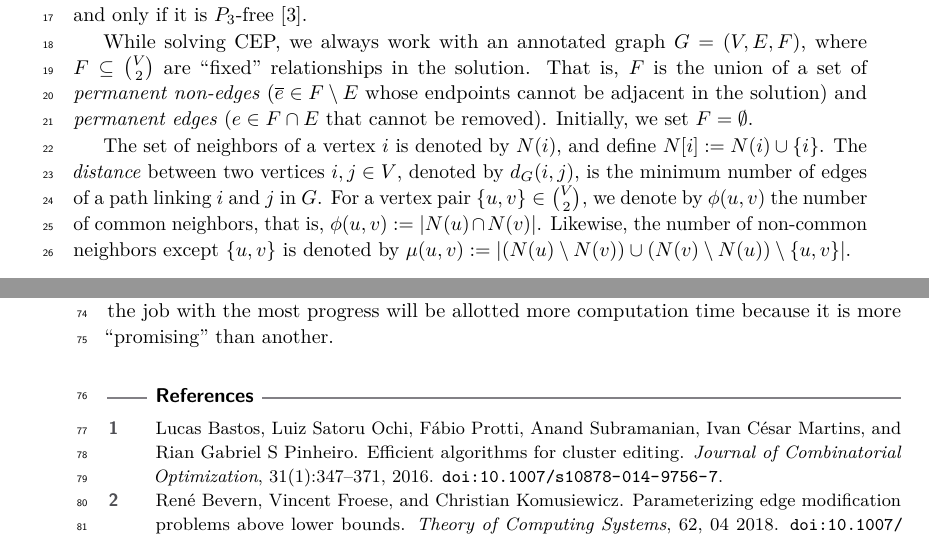
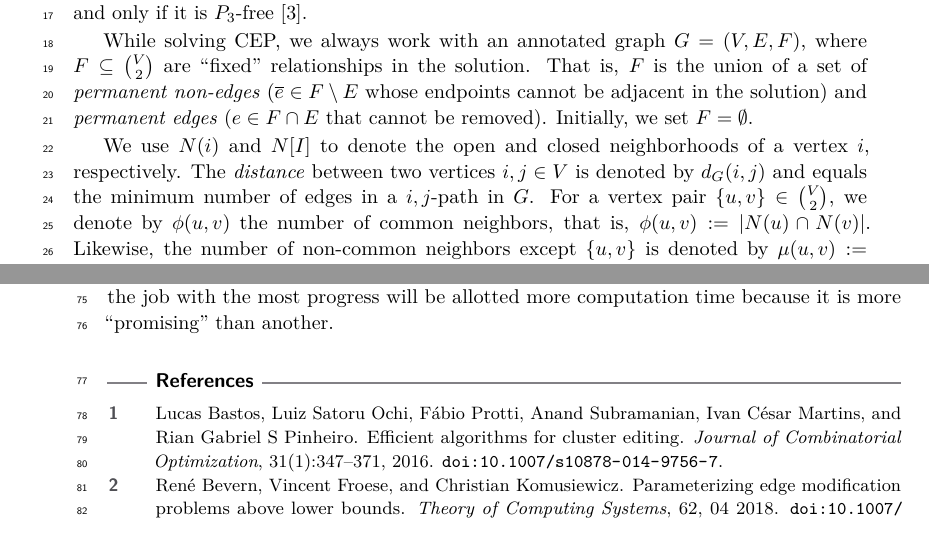
Before and after one commit to mogproject/cluster-editing-2021, a LaTeX paper (docs/pace-2021-description.tex): two parts of pages 1 and 2 of 2, joined at a grey line, cut so that both start at the same text. Compiled offline with pdfLaTeX.

Commit message:
Update docs/pace-2021-description.tex
Co-authored-by: Blair D. Sullivan <sullivan@cs.utah.edu>

```diff
--- a/docs/pace-2021-description.tex
+++ b/docs/pace-2021-description.tex
@@ -82,7 +82,7 @@ Given a graph $G=(V,E)$, the Cluster Editing Problem (CEP) asks for a smallest \
 
 While solving CEP, we always work with an annotated graph $G=(V,E,F)$, where $F \subseteq \binom{V}{2}$ are ``fixed'' relationships in the solution. That is, $F$ is the union of a set of \textit{permanent non-edges} ($\overline{e} \in F \setminus E$ whose endpoints cannot be adjacent in the solution) and \textit{permanent edges} ($e \in F \cap E$ that cannot be removed). Initially, we set $F=\emptyset$.
 
-The set of neighbors of a vertex $i$ is denoted by $N(i)$, and define $N[i] := N(i) \cup \{i\}$. The \textit{distance} between two vertices $i,j\in V$, denoted by $d_G(i,j)$, is the minimum number of edges of a path linking $i$ and $j$ in $G$. For a vertex pair $\{u,v\} \in \binom{V}{2}$, we denote by $\phi(u,v)$ the number of common neighbors, that is, $\phi(u,v):=|N(u)\cap N(v)|$. Likewise, the number of non-common neighbors except $\{u,v\}$ is denoted by $\mu(u,v):=|(N(u)\setminus N(v)) \cup (N(v)\setminus N(u))\setminus \{u,v\}|$.
+We use  $N(i)$ and $N[I]$ to denote the open and closed neighborhoods of a vertex $i$, respectively. The \textit{distance} between two vertices $i,j\in V$ is denoted by $d_G(i,j)$ and equals the minimum number of edges in a $i,j$-path in $G$. For a vertex pair $\{u,v\} \in \binom{V}{2}$, we denote by $\phi(u,v)$ the number of common neighbors, that is, $\phi(u,v):=|N(u)\cap N(v)|$. Likewise, the number of non-common neighbors except $\{u,v\}$ is denoted by $\mu(u,v):=|(N(u)\setminus N(v)) \cup (N(v)\setminus N(u))\setminus \{u,v\}|$.
 
 \section{Brief Description of Algorithm}
 
```
